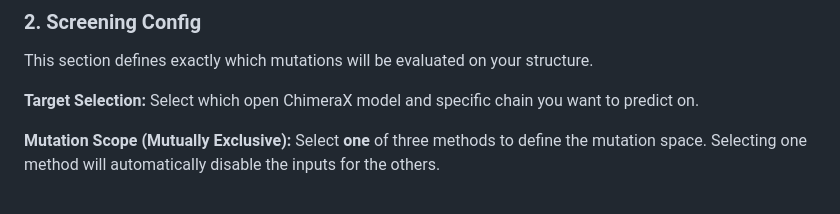
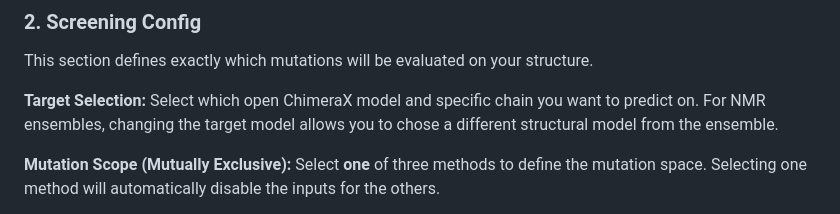
Before and after one commit to SKTeamLab/esm-msr, a Markdown page: README.md, the part around the change. GitHub-like rendering.

```diff
--- a/README.md
+++ b/README.md
@@ -123,7 +123,7 @@ Load a valid protein structure (PDB, mmCIF) into ChimeraX. You can click and dra
 This section defines exactly which mutations will be evaluated on your structure.
 
 **Target Selection:**
-Select which open ChimeraX model and specific chain you want to predict on.
+Select which open ChimeraX model and specific chain you want to predict on. For NMR ensembles, changing the target model allows you to chose a different structural model from the ensemble.
 
 **Mutation Scope (Mutually Exclusive):**
 Select **one** of three methods to define the mutation space. Selecting one method will automatically disable the inputs for the others.
```
